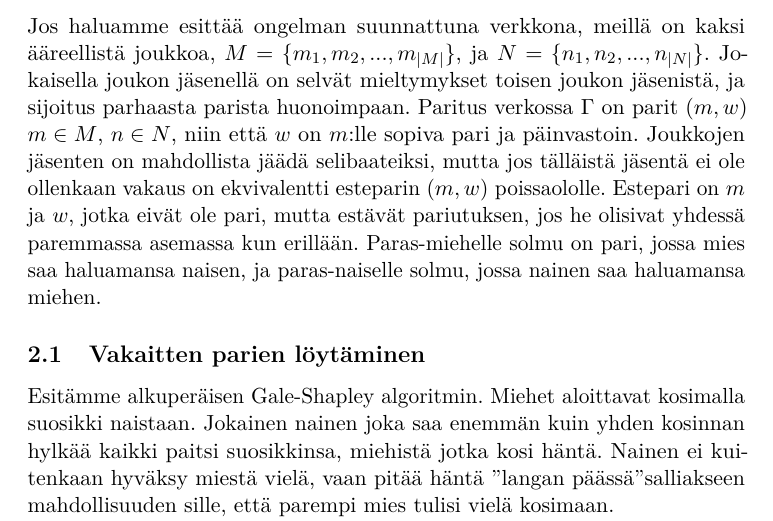
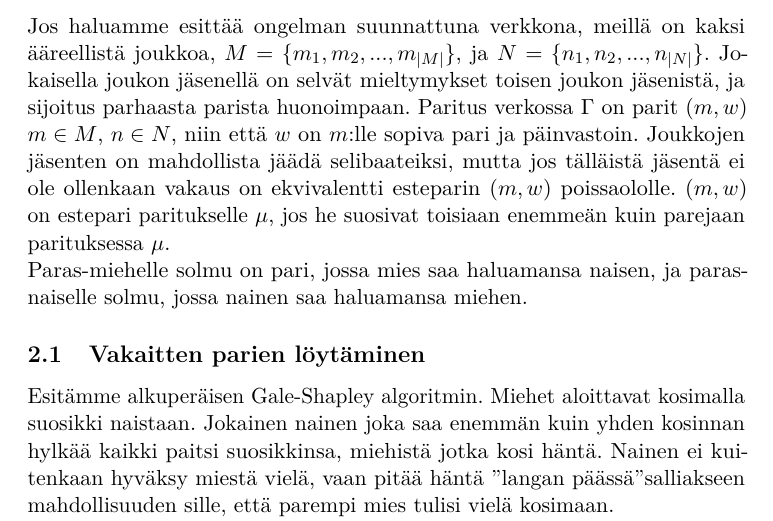
Before and after one commit to anis-moubarik/kandi, a LaTeX document (referaatti.tex): part of page 3 of 5, cut so that both start at the same text. Compiled offline with pdfLaTeX.

Commit message:
selkeammaksi

```diff
--- a/referaatti.tex
+++ b/referaatti.tex
@@ -124,7 +124,7 @@ Tarkoituksena on lähestyä ongelmaa suunnattujen verkkojen kautta. Verkot voida
 \section{Vakaat parit}
 Jos haluamme esittää ongelman suunnattuna verkkona, meillä on kaksi ääreellistä joukkoa,
 $M = \{m_{1}, m_{2},..., m_{|M|}\}$, ja $N = \{n_{1}, n_{2},...,n_{|N|}\}$. Jokaisella joukon jäsenellä on selvät mieltymykset toisen joukon jäsenistä, ja sijoitus parhaasta parista huonoimpaan. Paritus verkossa $\Gamma$ on parit $(m, w)$ $m \in M$, $n \in N$, niin että $w$ on $m$:lle sopiva pari ja päinvastoin. Joukkojen jäsenten on mahdollista jäädä selibaateiksi, mutta jos tälläistä jäsentä ei ole ollenkaan vakaus on ekvivalentti esteparin $(m, w)$ poissaololle.
-Estepari on $m$ ja $w$, jotka eivät ole pari, mutta estävät pariutuksen, jos he olisivat yhdessä paremmassa asemassa kun erillään.
+$(m, w)$ on estepari paritukselle $\mu$, jos he suosivat toisiaan enemmeän kuin parejaan parituksessa $\mu$.\\
 Paras-miehelle solmu on pari, jossa mies saa haluamansa naisen, ja paras-naiselle solmu, jossa nainen saa haluamansa miehen.
 
 
```
Also changed, not shown: referaatti.pdf.
